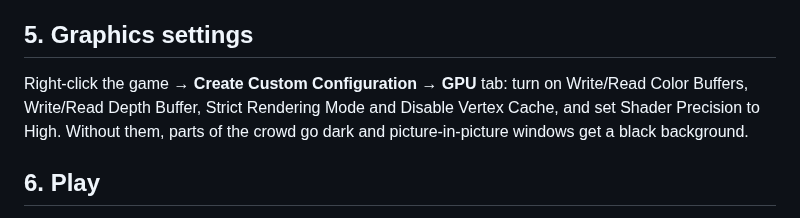
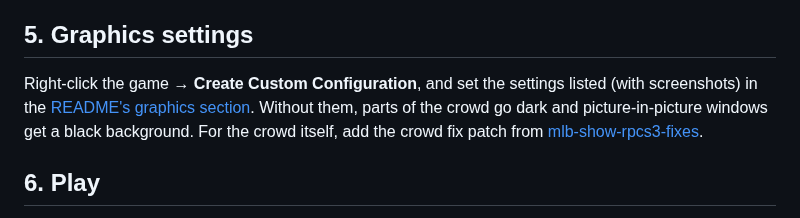
Before and after one commit to MatRanc/mlb16-revival-server, a Markdown page: docs/setup-player.md, the part around the change. Rendered like a GitHub page.

Commit message:
Graphics settings: exact tested settings with screenshots

```diff
--- a/docs/setup-player.md
+++ b/docs/setup-player.md
@@ -53,9 +53,10 @@ By hand instead: in `<RPCS3 folder>\dev_flash\data\cert`, copy all `.cer` files
 `ca.pem` over each `.cer` file, keeping each original filename.
 
 ## 5. Graphics settings
-Right-click the game → **Create Custom Configuration** → **GPU** tab: turn on Write/Read Color Buffers, Write/Read
-Depth Buffer, Strict Rendering Mode and Disable Vertex Cache, and set Shader Precision to High. Without them, parts of the
-crowd go dark and picture-in-picture windows get a black background.
+Right-click the game → **Create Custom Configuration**, and set the settings listed (with screenshots) in the
+[README's graphics section](../README.md#graphics-settings). Without them, parts of the crowd go dark and
+picture-in-picture windows get a black background. For the crowd itself, add the crowd fix patch from
+[mlb-show-rpcs3-fixes](https://github.com/MatRanc/mlb-show-rpcs3-fixes).
 
 ## 6. Play
 With the host's server running: boot the game → **Game Rooms** → pick the room. Everyone in the room appears in the
```
Also changed, not shown: README.md (+14 -8 lines), docs/images/settings-advanced.png (added), docs/images/settings-cpu.png (added), docs/images/settings-gpu.png (added).
